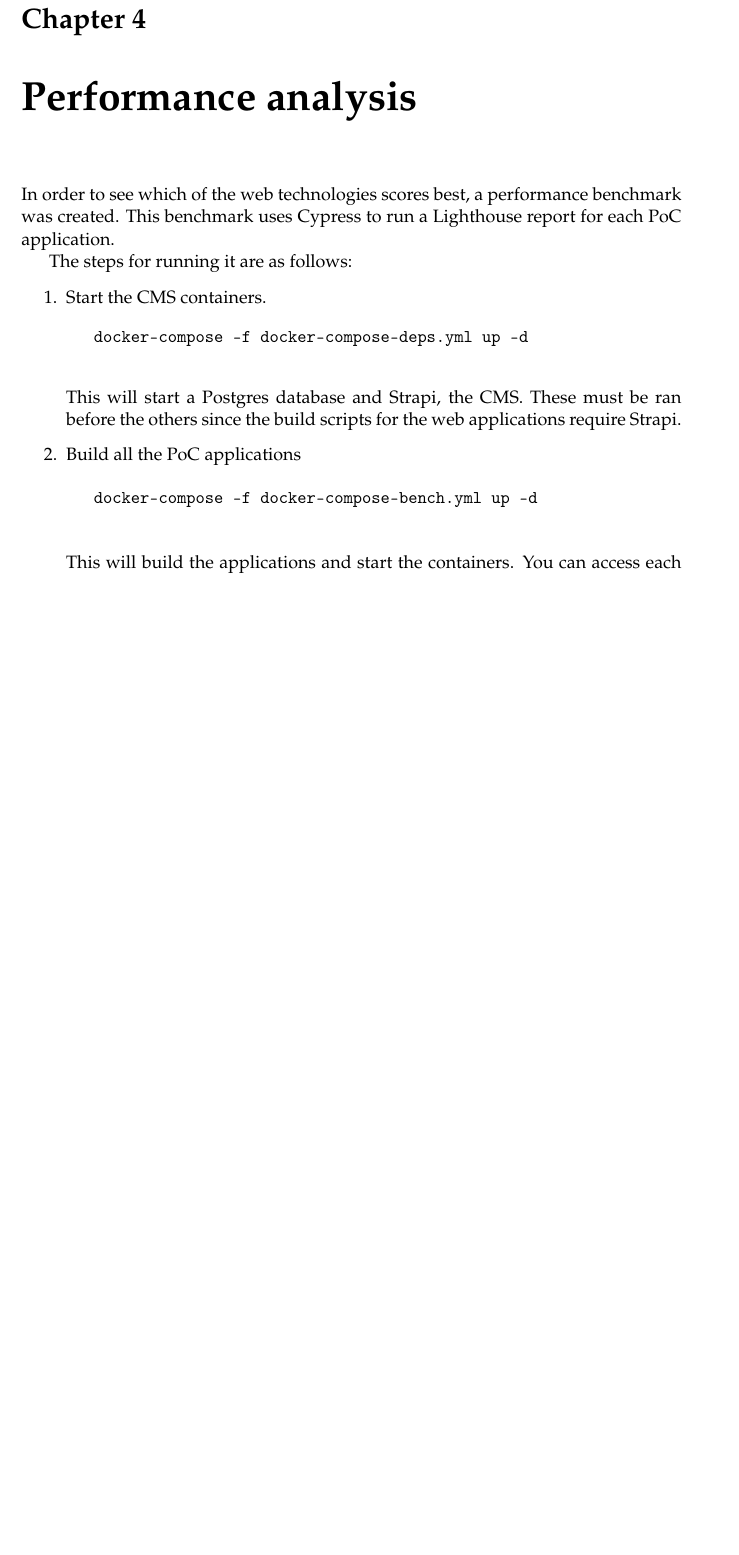
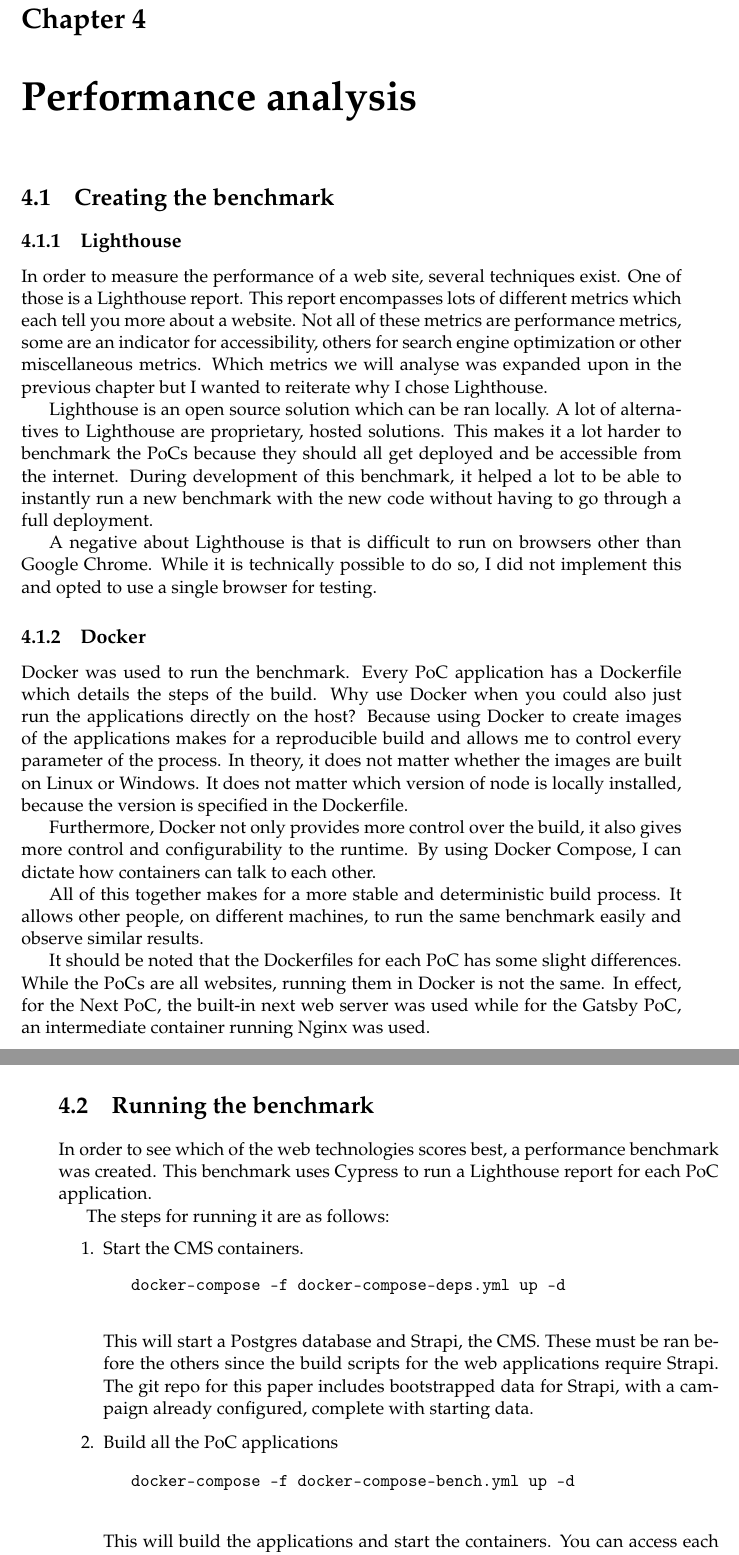
Before and after one commit to niekcandaele/BAP, a LaTeX thesis (thesis/main.tex, which reads thesis/Chapters/Chapter4.tex): part of page 25 of 35 before the commit and two parts of pages 25 and 26 of 35 after it, the two joined at a grey line, cut so that both start at the same text, the shorter picture padded with empty space. Compiled offline with pdfLaTeX.

Commit message:
feat: more info on benchmark

```diff
--- a/thesis/Chapters/Chapter4.tex
+++ b/thesis/Chapters/Chapter4.tex
@@ -2,6 +2,41 @@
 
 \label{Chapter4}
 
+\section{Creating the benchmark}
+
+\subsection{Lighthouse}
+
+In order to measure the performance of a web site, several techniques exist. One of those is a Lighthouse report.
+This report encompasses lots of different metrics which each tell you more about a website.
+Not all of these metrics are performance metrics, some are an indicator for accessibility, others for search engine optimization or other miscellaneous metrics.
+Which metrics we will analyse was expanded upon in the previous chapter but I wanted to reiterate why I chose Lighthouse.
+
+Lighthouse is an open source solution which can be ran locally.
+A lot of alternatives to Lighthouse are proprietary, hosted solutions.
+This makes it a lot harder to benchmark the PoCs because they should all get deployed and be accessible from the internet.
+During development of this benchmark, it helped a lot to be able to instantly run a new benchmark with the new code without having to go through a full deployment.
+
+A negative about Lighthouse is that is difficult to run on browsers other than Google Chrome. While it is technically possible to do so, I did not implement this and opted to use a single browser for testing.
+
+\subsection{Docker}
+
+Docker was used to run the benchmark. Every PoC application has a Dockerfile which details the steps of the build.
+Why use Docker when you could also just run the applications directly on the host?
+Because using Docker to create images of the applications makes for a reproducible build and allows me to control every parameter of the process.
+In theory, it does not matter whether the images are built on Linux or Windows.
+It does not matter which version of node is locally installed, because the version is specified in the Dockerfile.
+
+Furthermore, Docker not only provides more control over the build, it also gives more control and configurability to the runtime.
+By using Docker Compose, I can dictate how containers can talk to each other.
+
+All of this together makes for a more stable and deterministic build process.
+It allows other people, on different machines, to run the same benchmark easily and observe similar results.
+
+It should be noted that the Dockerfiles for each PoC has some slight differences.
+While the PoCs are all websites, running them in Docker is not the same.
+In effect, for the Next PoC, the built-in next web server was used while for the Gatsby PoC, an intermediate container running Nginx was used.
+
+\section{Running the benchmark}
 
 In order to see which of the web technologies scores best, a performance benchmark was created.
 This benchmark uses Cypress to run a Lighthouse report for each PoC application.
@@ -13,7 +48,9 @@ The steps for running it are as follows:
 	      \begin{verbatim}
 			docker-compose -f docker-compose-deps.yml up -d
 	      \end{verbatim}
-	      This will start a Postgres database and Strapi, the CMS. These must be ran before the others since the build scripts for the web applications require Strapi.
+	      This will start a Postgres database and Strapi, the CMS.
+	      These must be ran before the others since the build scripts for the web applications require Strapi.
+	      The git repo for this paper includes bootstrapped data for Strapi, with a campaign already configured, complete with starting data.
 	\item Build all the PoC applications
 
 	      \begin{verbatim}
```
